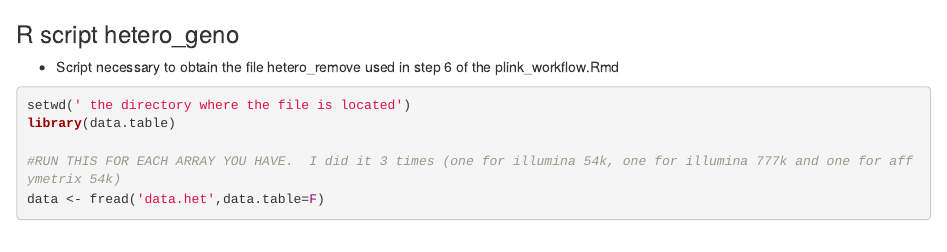
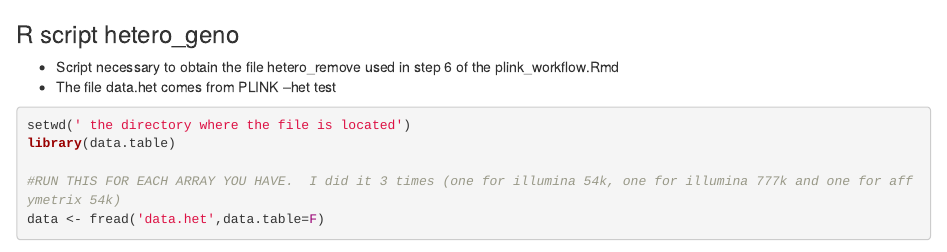
Before and after one commit to timknut/geno_imputation, an R Markdown document (scripts/hetero_geno.Rmd): the page in a window 1100 px wide, from its top. Rendered offline with R 4.5, knitr and Pandoc, with nearby package versions; some code elsewhere in the file could not run offline.

Commit message:
Update hetero_geno.Rmd

````diff
--- a/scripts/hetero_geno.Rmd
+++ b/scripts/hetero_geno.Rmd
@@ -1,6 +1,7 @@
 ### R script hetero_geno
 
 * Script necessary to obtain the file hetero_remove used in step 6 of the plink_workflow.Rmd
+* The file data.het comes from PLINK --het test
 
 ```{r}
 setwd(' the directory where the file is located')
````
